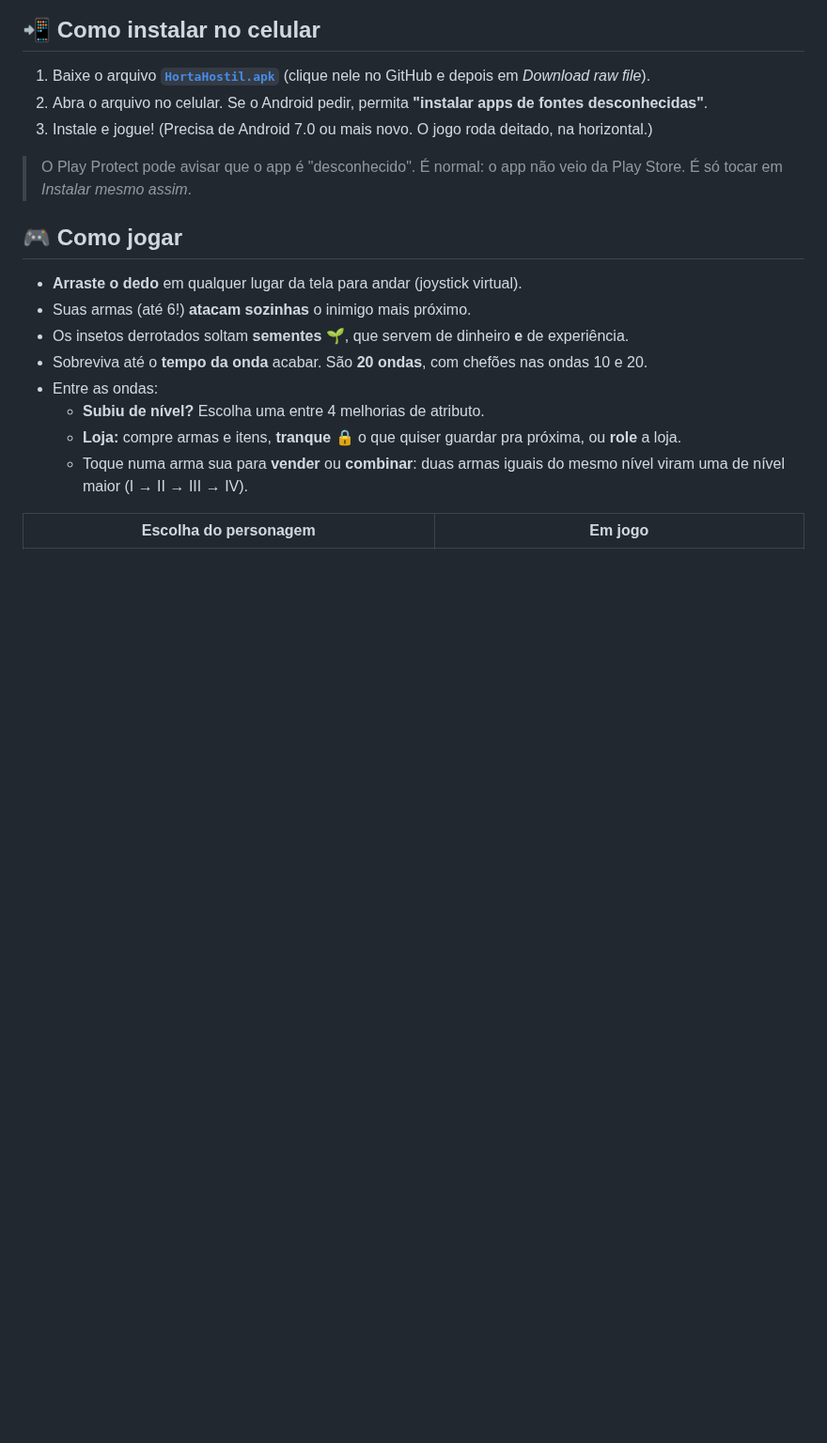
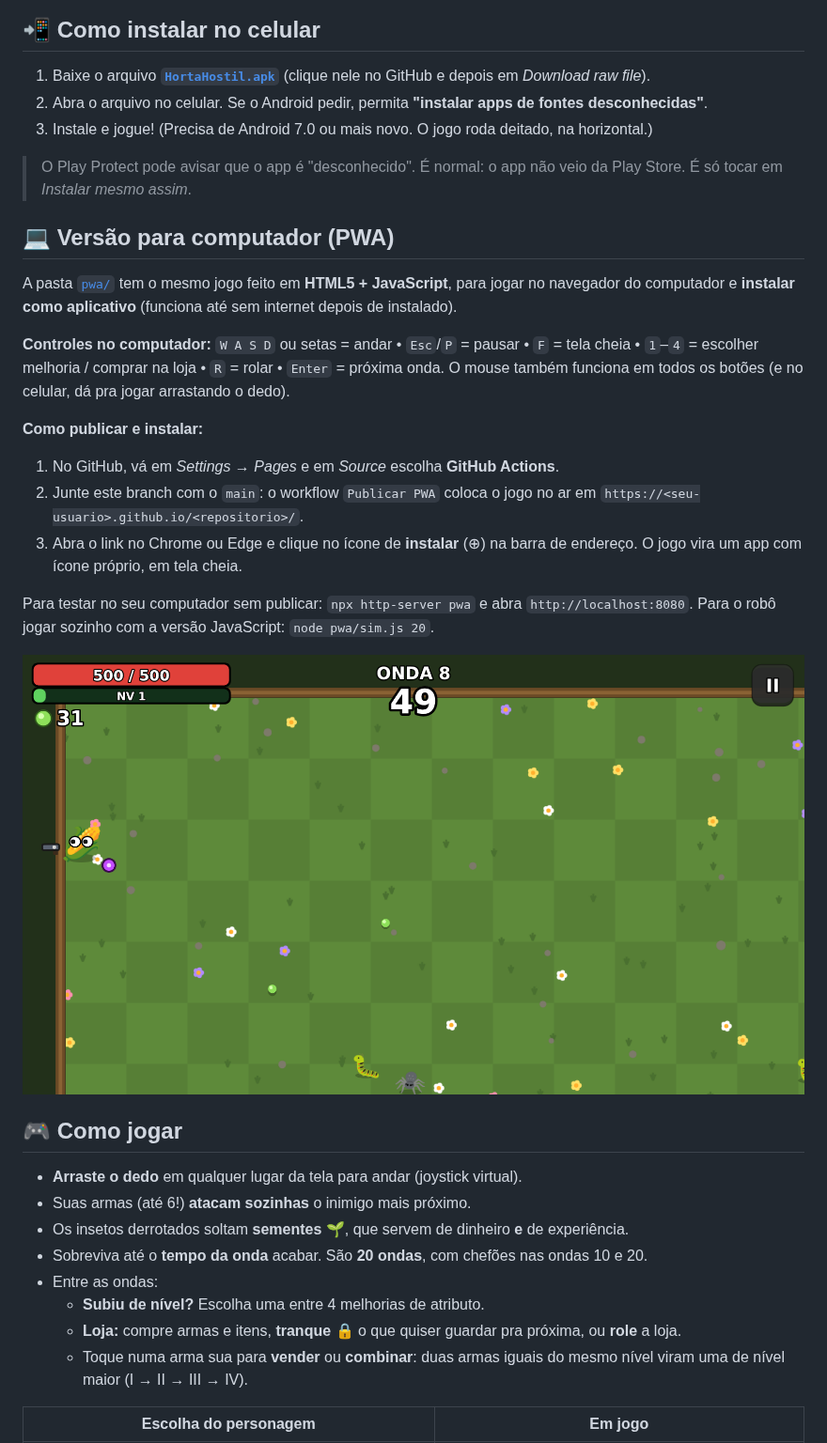
Before and after one commit to mello13256/Projeto-apk-random, a Markdown page: README.md, the part around the change. Shown at 94% size. GitHub-like rendering; pictures changed too: docs/pwa_playing.png (added); blank space fills up the shorter version.

```diff
--- a/README.md
+++ b/README.md
@@ -13,6 +13,27 @@ legume armado até os dentes, sobrevivendo a ondas de insetos que invadiram a ho
 
 > O Play Protect pode avisar que o app é "desconhecido". É normal: o app não veio da Play Store.
 > É só tocar em *Instalar mesmo assim*.
+
+## 💻 Versão para computador (PWA)
+
+A pasta [`pwa/`](pwa) tem o mesmo jogo feito em **HTML5 + JavaScript**, para jogar no navegador
+do computador e **instalar como aplicativo** (funciona até sem internet depois de instalado).
+
+**Controles no computador:** `W A S D` ou setas = andar • `Esc`/`P` = pausar • `F` = tela cheia •
+`1`–`4` = escolher melhoria / comprar na loja • `R` = rolar • `Enter` = próxima onda.
+O mouse também funciona em todos os botões (e no celular, dá pra jogar arrastando o dedo).
+
+**Como publicar e instalar:**
+1. No GitHub, vá em *Settings → Pages* e em *Source* escolha **GitHub Actions**.
+2. Junte este branch com o `main`: o workflow `Publicar PWA` coloca o jogo no ar em
+   `https://<seu-usuario>.github.io/<repositorio>/`.
+3. Abra o link no Chrome ou Edge e clique no ícone de **instalar** (⊕) na barra de endereço.
+   O jogo vira um app com ícone próprio, em tela cheia.
+
+Para testar no seu computador sem publicar: `npx http-server pwa` e abra `http://localhost:8080`.
+Para o robô jogar sozinho com a versão JavaScript: `node pwa/sim.js 20`.
+
+![Versão PWA](docs/pwa_playing.png)
 
 ## 🎮 Como jogar
 
```
Also changed, not shown: 15 other files.
